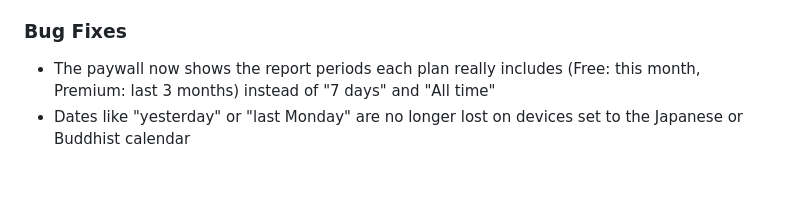
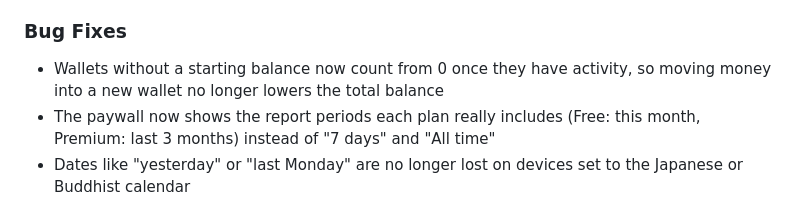
Before and after one commit to phanvantai/quick_spend, a Markdown page: CHANGELOG.md, the part around the change. GitHub-like rendering; blank space fills up the shorter version.

Commit message:
docs(changelog): note the wallet balance fix in 4.0
Co-Authored-By: Claude Opus 5.5 <noreply@anthropic.com>

```diff
--- a/CHANGELOG.md
+++ b/CHANGELOG.md
@@ -12,6 +12,7 @@
 - Voice input now uses Gemini 3.8 Flash via Firebase AI Logic for faster, more accurate expense parsing
 
 ### Bug Fixes
+- Wallets without a starting balance now count from 0 once they have activity, so moving money into a new wallet no longer lowers the total balance
 - The paywall now shows the report periods each plan really includes (Free: this month, Premium: last 3 months) instead of "7 days" and "All time"
 - Dates like "yesterday" or "last Monday" are no longer lost on devices set to the Japanese or Buddhist calendar
 
```
